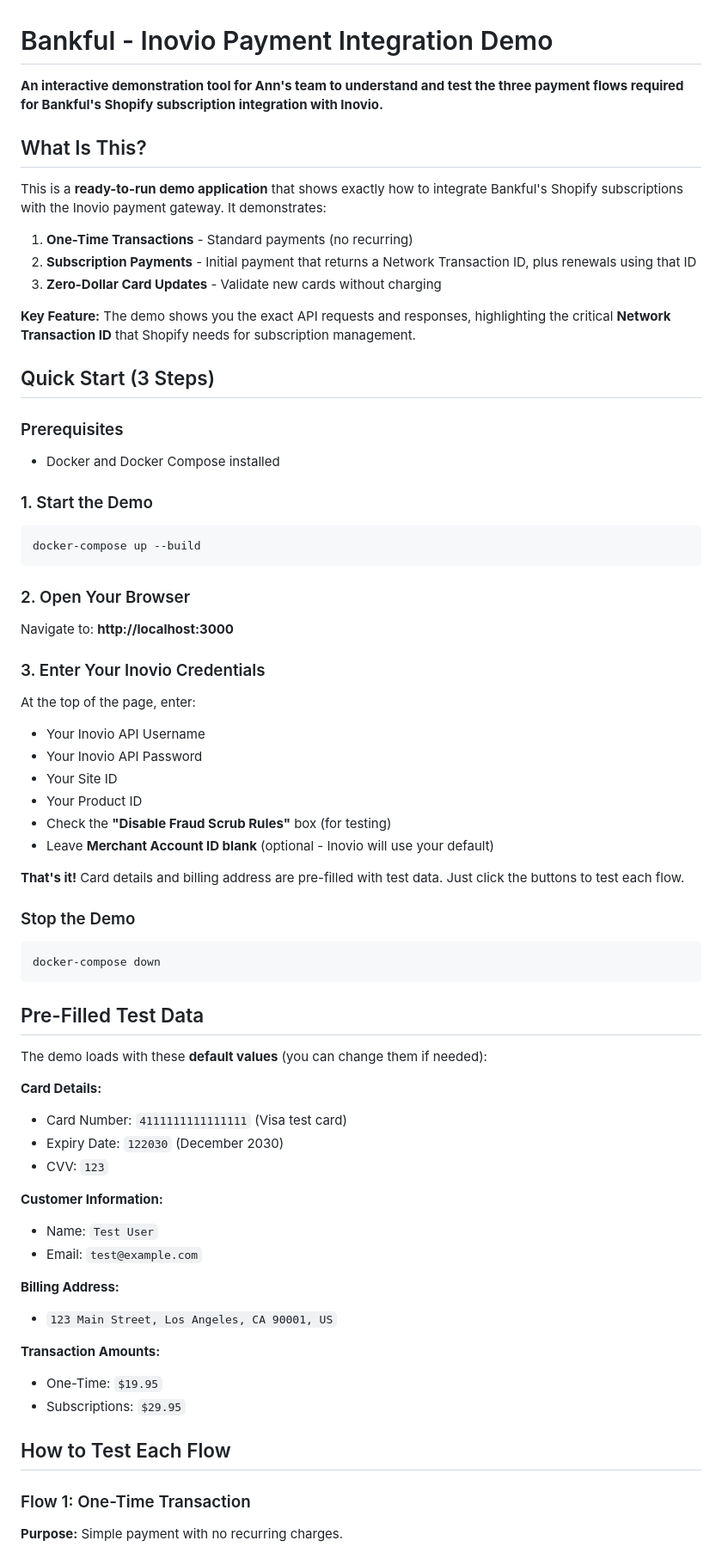
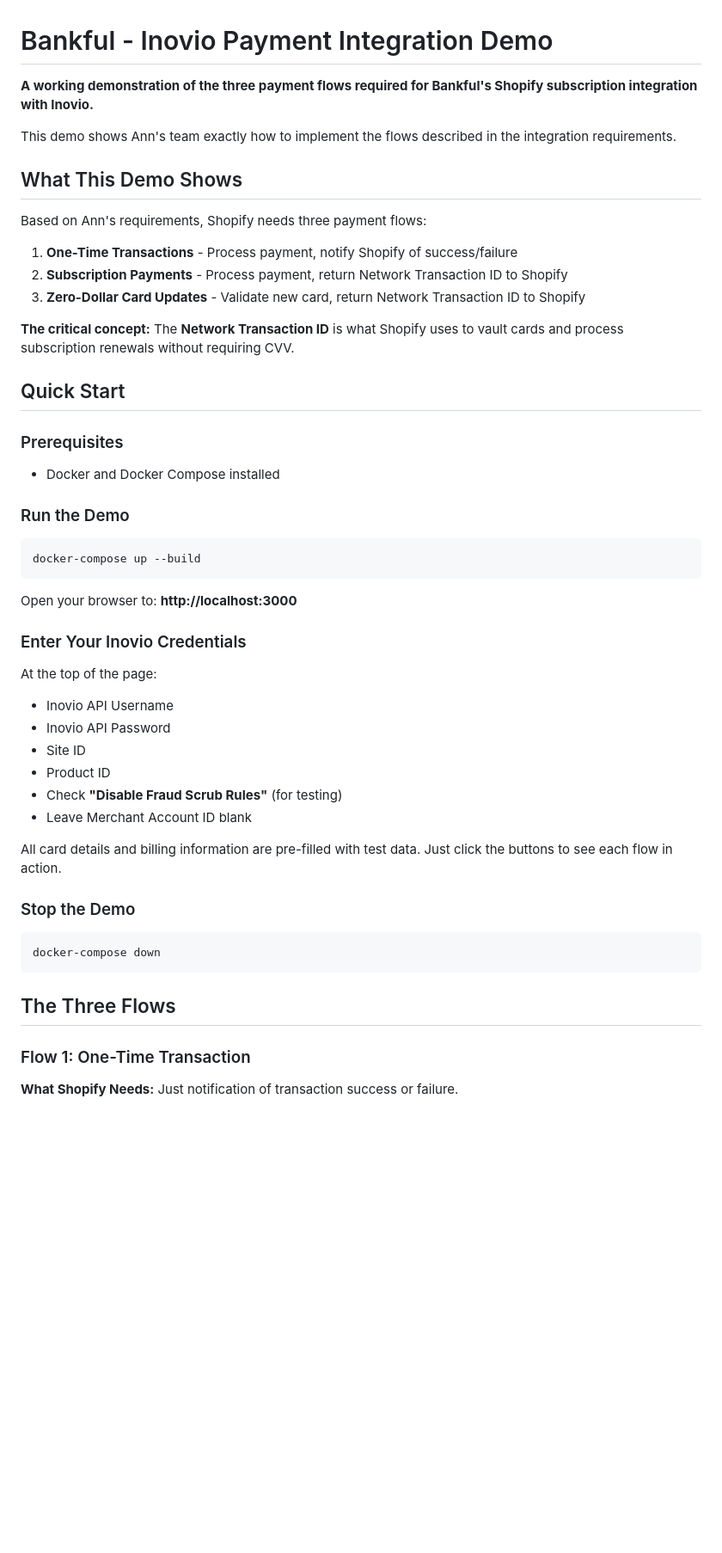
Before and after one commit to Inoviopay/Bankful-Demo, a Markdown page: README.md, the part around the change printed below. Shown: that part at 86% size. Rendered like a GitHub page; blank space fills up the shorter version.

````diff
--- a/README.md
+++ b/README.md
@@ -1,44 +1,43 @@
 # Bankful - Inovio Payment Integration Demo
 
-**An interactive demonstration tool for Ann's team to understand and test the three payment flows required for Bankful's Shopify subscription integration with Inovio.**
+**A working demonstration of the three payment flows required for Bankful's Shopify subscription integration with Inovio.**
 
-## What Is This?
+This demo shows Ann's team exactly how to implement the flows described in the integration requirements.
 
-This is a **ready-to-run demo application** that shows exactly how to integrate Bankful's Shopify subscriptions with the Inovio payment gateway. It demonstrates:
+## What This Demo Shows
 
-1. **One-Time Transactions** - Standard payments (no recurring)
-2. **Subscription Payments** - Initial payment that returns a Network Transaction ID, plus renewals using that ID
-3. **Zero-Dollar Card Updates** - Validate new cards without charging
+Based on Ann's requirements, Shopify needs three payment flows:
 
-**Key Feature:** The demo shows you the exact API requests and responses, highlighting the critical **Network Transaction ID** that Shopify needs for subscription management.
+1. **One-Time Transactions** - Process payment, notify Shopify of success/failure
+2. **Subscription Payments** - Process payment, return Network Transaction ID to Shopify
+3. **Zero-Dollar Card Updates** - Validate new card, return Network Transaction ID to Shopify
 
-## Quick Start (3 Steps)
+**The critical concept:** The **Network Transaction ID** is what Shopify uses to vault cards and process subscription renewals without requiring CVV.
+
+## Quick Start
 
 ### Prerequisites
-
 - Docker and Docker Compose installed
 
-### 1. Start the Demo
+### Run the Demo
 
 ```bash
 docker-compose up --build
 ```
 
-### 2. Open Your Browser
+Open your browser to: **http://localhost:3000**
 
-Navigate to: **http://localhost:3000**
+### Enter Your Inovio Credentials
 
-### 3. Enter Your Inovio Credentials
+At the top of the page:
+- Inovio API Username
+- Inovio API Password
+- Site ID
+- Product ID
+- Check **"Disable Fraud Scrub Rules"** (for testing)
+- Leave Merchant Account ID blank
 
-At the top of the page, enter:
-- Your Inovio API Username
-- Your Inovio API Password
-- Your Site ID
-- Your Product ID
-- Check the **"Disable Fraud Scrub Rules"** box (for testing)
-- Leave **Merchant Account ID blank** (optional - Inovio will use your default)
-
-**That's it!** Card details and billing address are pre-filled with test data. Just click the buttons to test each flow.
+All card details and billing information are pre-filled with test data. Just click the buttons to see each flow in action.
 
 ### Stop the Demo
 
@@ -46,29 +45,9 @@ At the top of the page, enter:
 docker-compose down
 ```
 
-## Pre-Filled Test Data
-
-The demo loads with these **default values** (you can change them if needed):
-
-**Card Details:**
-- Card Number: `4111111111111111` (Visa test card)
-- Expiry Date: `122030` (December 2030)
-- CVV: `123`
-
-**Customer Information:**
-- Name: `Test User`
-- Email: `test@example.com`
-
-**Billing Address:**
-- `123 Main Street, Los Angeles, CA 90001, US`
-
-**Transaction Amounts:**
-- One-Time: `$19.95`
-- Subscriptions: `$29.95`
-
-## How to Test Each Flow
+## The Three Flows
 
 ### Flow 1: One-Time Transaction
 
-**Purpose:** Simple payment with no recurring charges.
+**What Shopify Needs:** Just notification of transaction success or failure.
 
````
Also changed, not shown: other parts of README.md (+126 -245 lines).
